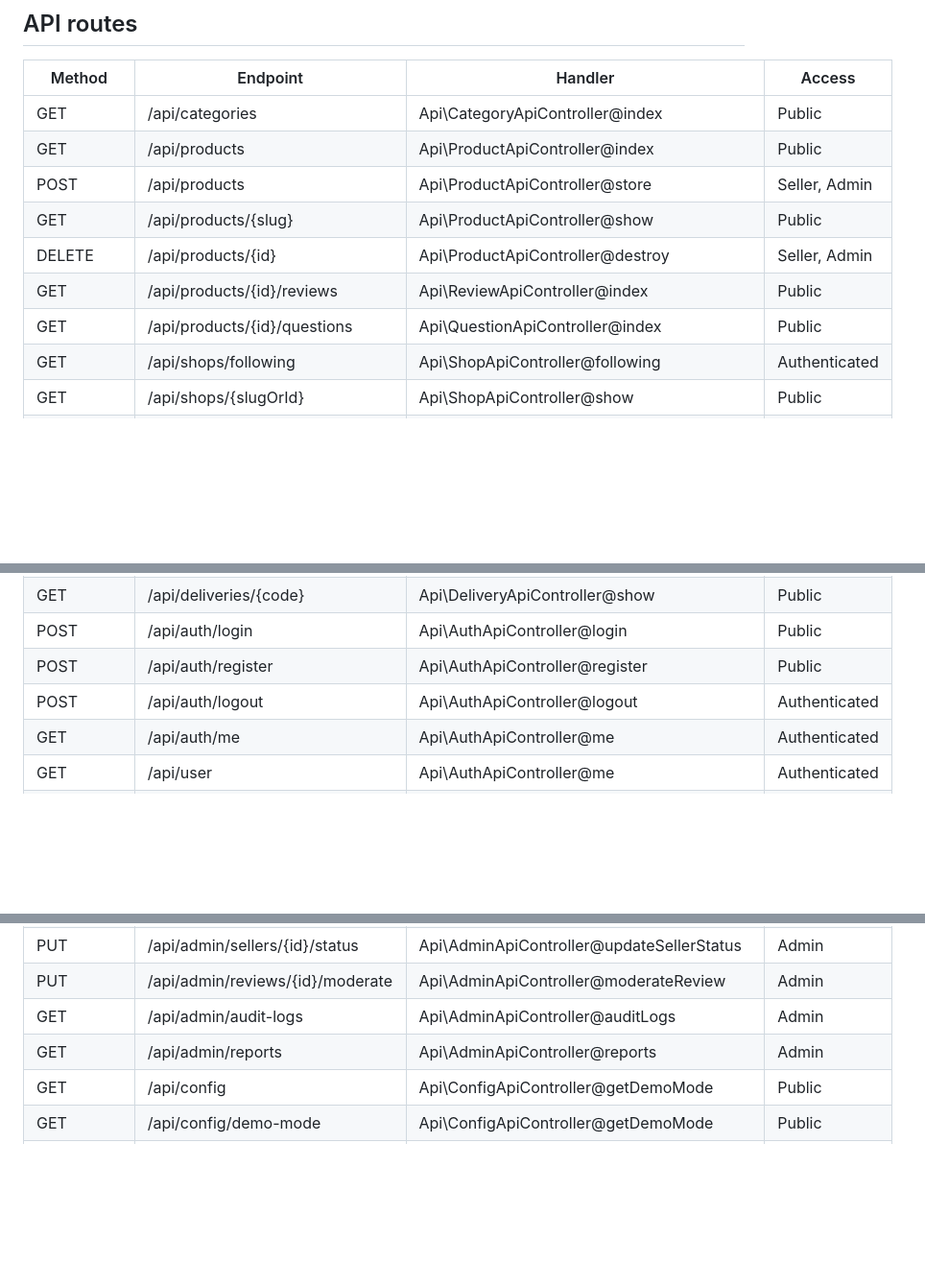
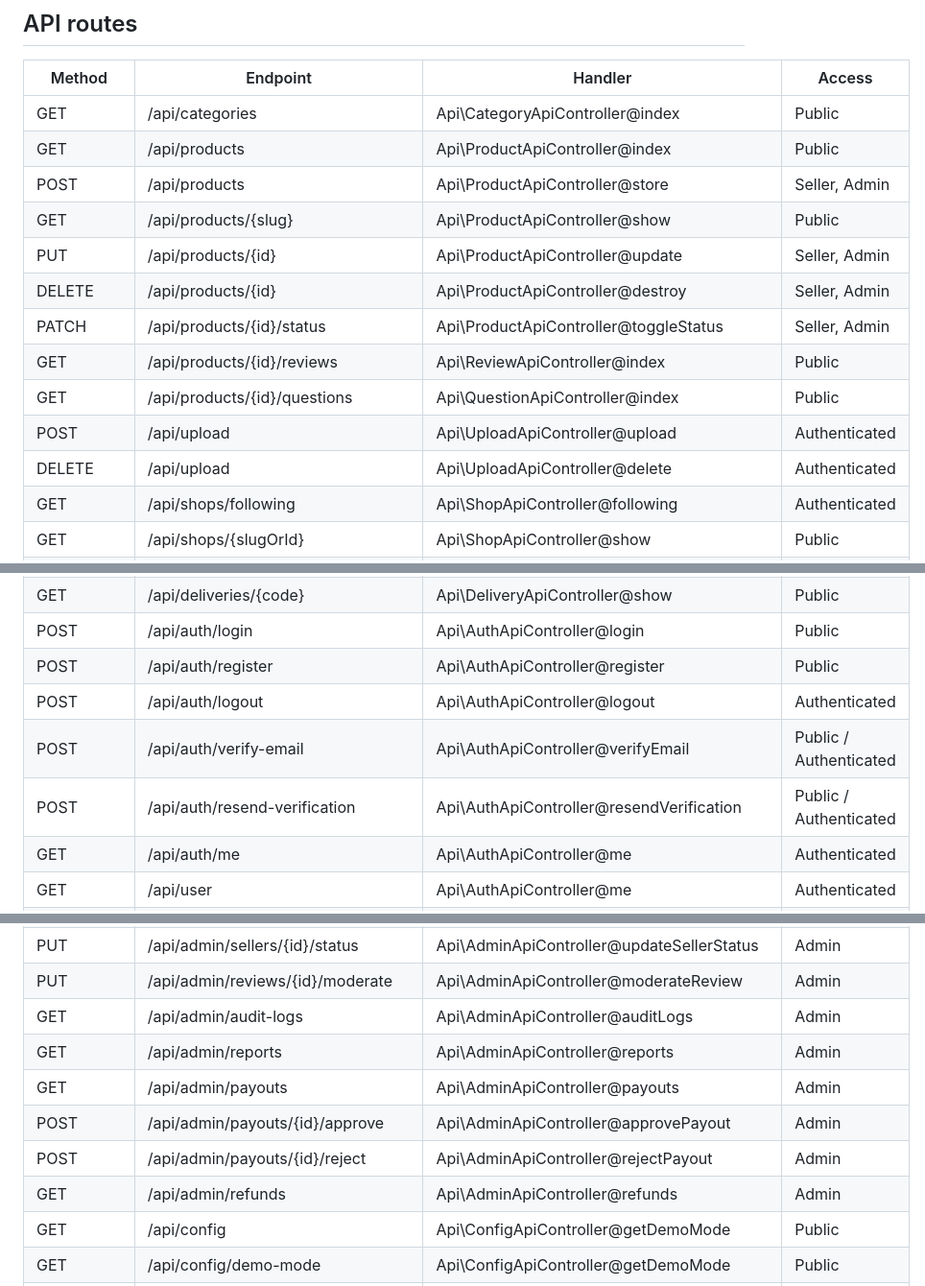
Before and after one commit to Neideav/Pasaria, a Markdown page: .agents/references/routes.md, 3 parts joined by grey strips. Shown at 96% size. Drawn GitHub-style; blank space fills up the shorter version.

Commit message:
docs: synchronize codebase architecture and route matrix

```diff
--- a/.agents/references/routes.md
+++ b/.agents/references/routes.md
@@ -35,9 +35,13 @@ Routing matrix for PASARIA Multi-Vendor Marketplace.
 | GET | /api/products | Api\ProductApiController@index | Public |
 | POST | /api/products | Api\ProductApiController@store | Seller, Admin |
 | GET | /api/products/{slug} | Api\ProductApiController@show | Public |
+| PUT | /api/products/{id} | Api\ProductApiController@update | Seller, Admin |
 | DELETE | /api/products/{id} | Api\ProductApiController@destroy | Seller, Admin |
+| PATCH | /api/products/{id}/status | Api\ProductApiController@toggleStatus | Seller, Admin |
 | GET | /api/products/{id}/reviews | Api\ReviewApiController@index | Public |
 | GET | /api/products/{id}/questions | Api\QuestionApiController@index | Public |
+| POST | /api/upload | Api\UploadApiController@upload | Authenticated |
+| DELETE | /api/upload | Api\UploadApiController@delete | Authenticated |
 | GET | /api/shops/following | Api\ShopApiController@following | Authenticated |
 | GET | /api/shops/{slugOrId} | Api\ShopApiController@show | Public |
 | POST | /api/shops | Api\ShopApiController@store | Authenticated |
@@ -52,6 +56,8 @@ Routing matrix for PASARIA Multi-Vendor Marketplace.
 | POST | /api/auth/login | Api\AuthApiController@login | Public |
 | POST | /api/auth/register | Api\AuthApiController@register | Public |
 | POST | /api/auth/logout | Api\AuthApiController@logout | Authenticated |
+| POST | /api/auth/verify-email | Api\AuthApiController@verifyEmail | Public / Authenticated |
+| POST | /api/auth/resend-verification | Api\AuthApiController@resendVerification | Public / Authenticated |
 | GET | /api/auth/me | Api\AuthApiController@me | Authenticated |
 | GET | /api/user | Api\AuthApiController@me | Authenticated |
 | PUT | /api/user/profile | Api\AuthApiController@updateProfile | Authenticated |
@@ -105,6 +113,10 @@ Routing matrix for PASARIA Multi-Vendor Marketplace.
 | PUT | /api/admin/reviews/{id}/moderate | Api\AdminApiController@moderateReview | Admin |
 | GET | /api/admin/audit-logs | Api\AdminApiController@auditLogs | Admin |
 | GET | /api/admin/reports | Api\AdminApiController@reports | Admin |
+| GET | /api/admin/payouts | Api\AdminApiController@payouts | Admin |
+| POST | /api/admin/payouts/{id}/approve | Api\AdminApiController@approvePayout | Admin |
+| POST | /api/admin/payouts/{id}/reject | Api\AdminApiController@rejectPayout | Admin |
+| GET | /api/admin/refunds | Api\AdminApiController@refunds | Admin |
 | GET | /api/config | Api\ConfigApiController@getDemoMode | Public |
 | GET | /api/config/demo-mode | Api\ConfigApiController@getDemoMode | Public |
 | POST | /api/config/demo-mode | Api\ConfigApiController@toggleDemoMode | Public |
```
Also changed, not shown: other parts of .agents/references/routes.md (+2 -0 lines), AGENTS.md (+2 -1 lines), CODEBASE.md (+8 -4 lines).
